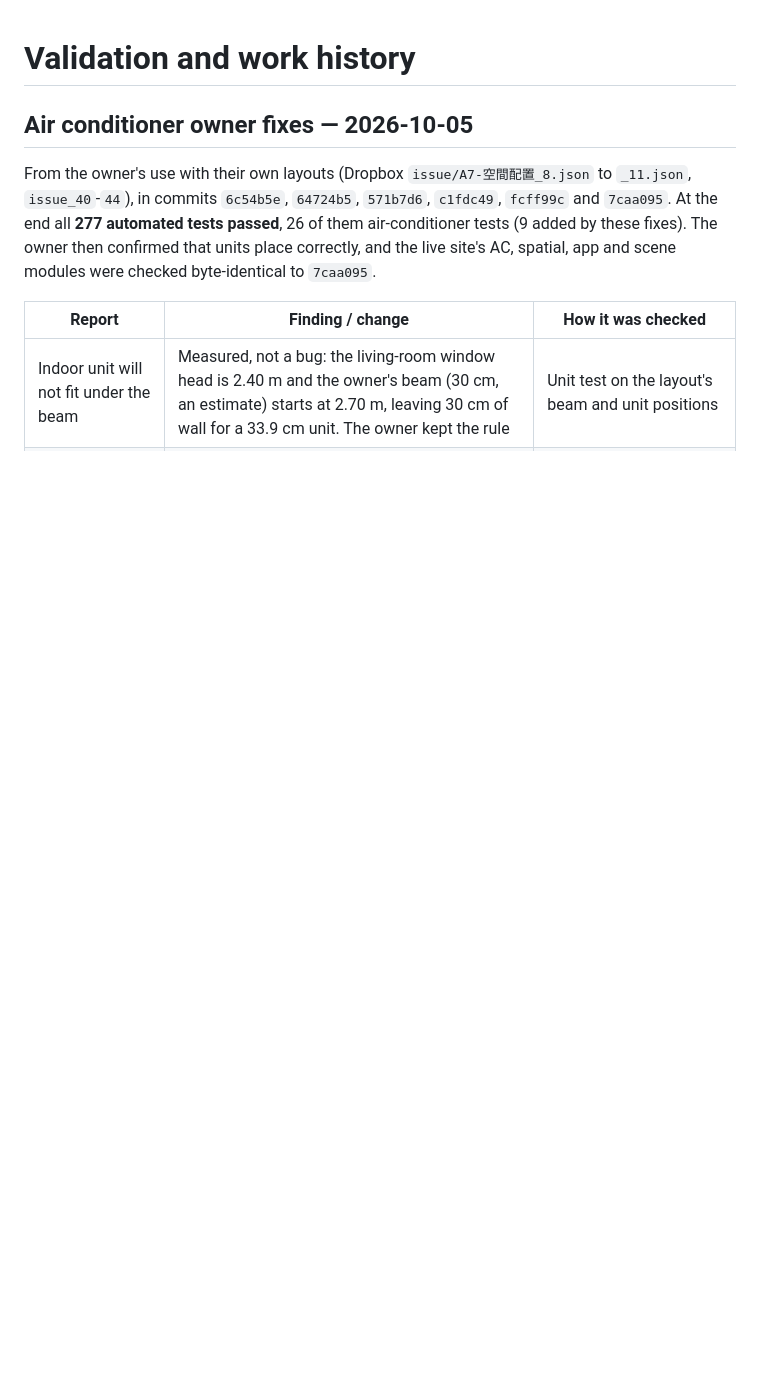
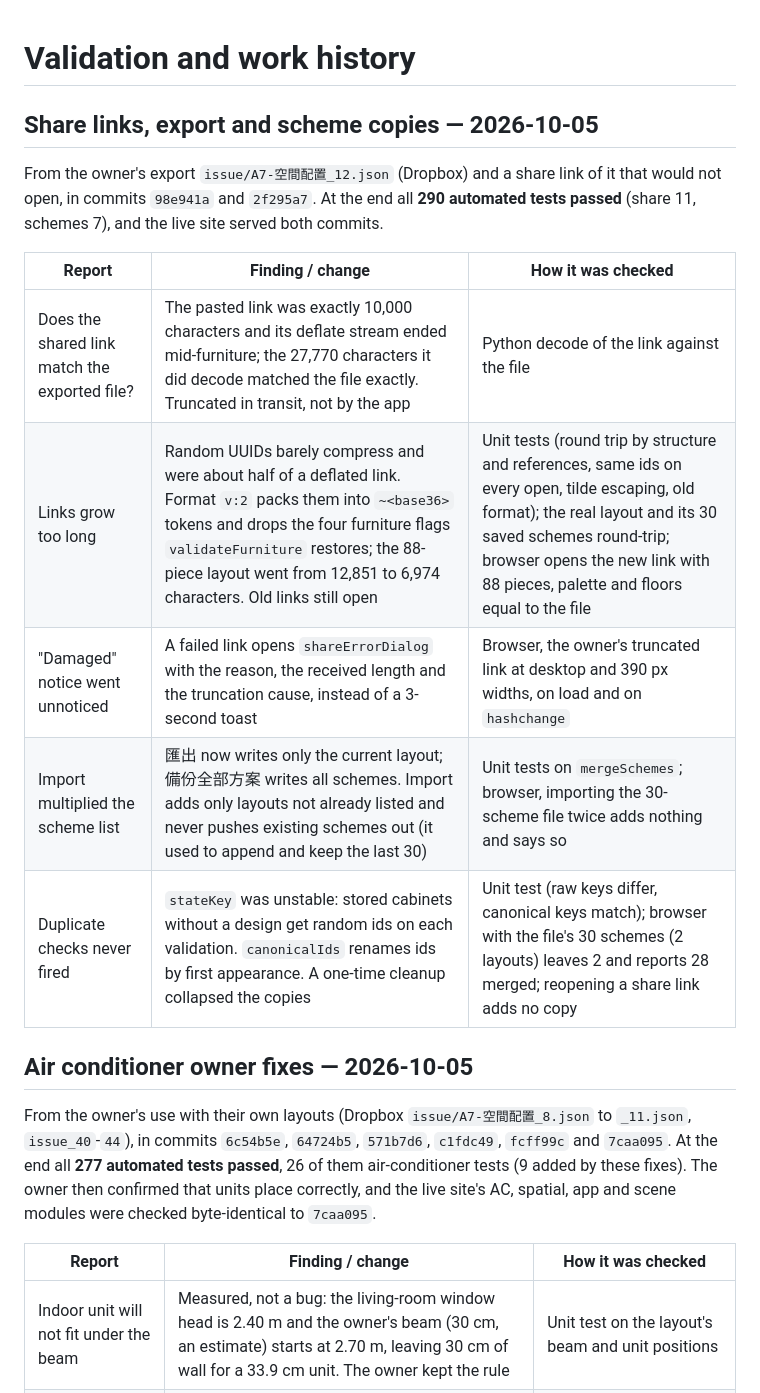
Before and after one commit to wjweng/a7-space-studio, a Markdown page: VALIDATION.md, the part around the change. GitHub-like rendering; blank space fills up the shorter version.

```diff
--- a/VALIDATION.md
+++ b/VALIDATION.md
@@ -1,4 +1,16 @@
 # Validation and work history
+
+## Share links, export and scheme copies — 2026-10-05
+
+From the owner's export `issue/A7-空間配置_12.json` (Dropbox) and a share link of it that would not open, in commits `98e941a` and `2f295a7`. At the end all **290 automated tests passed** (share 11, schemes 7), and the live site served both commits.
+
+| Report | Finding / change | How it was checked |
+| --- | --- | --- |
+| Does the shared link match the exported file? | The pasted link was exactly 10,000 characters and its deflate stream ended mid-furniture; the 27,770 characters it did decode matched the file exactly. Truncated in transit, not by the app | Python decode of the link against the file |
+| Links grow too long | Random UUIDs barely compress and were about half of a deflated link. Format `v:2` packs them into `~<base36>` tokens and drops the four furniture flags `validateFurniture` restores; the 88-piece layout went from 12,851 to 6,974 characters. Old links still open | Unit tests (round trip by structure and references, same ids on every open, tilde escaping, old format); the real layout and its 30 saved schemes round-trip; browser opens the new link with 88 pieces, palette and floors equal to the file |
+| "Damaged" notice went unnoticed | A failed link opens `shareErrorDialog` with the reason, the received length and the truncation cause, instead of a 3-second toast | Browser, the owner's truncated link at desktop and 390 px widths, on load and on `hashchange` |
+| Import multiplied the scheme list | 匯出 now writes only the current layout; 備份全部方案 writes all schemes. Import adds only layouts not already listed and never pushes existing schemes out (it used to append and keep the last 30) | Unit tests on `mergeSchemes`; browser, importing the 30-scheme file twice adds nothing and says so |
+| Duplicate checks never fired | `stateKey` was unstable: stored cabinets without a design get random ids on each validation. `canonicalIds` renames ids by first appearance. A one-time cleanup collapsed the copies | Unit test (raw keys differ, canonical keys match); browser with the file's 30 schemes (2 layouts) leaves 2 and reports 28 merged; reopening a share link adds no copy |
 
 ## Air conditioner owner fixes — 2026-10-05
 
```
Also changed, not shown: README.md (+3 -2 lines).
